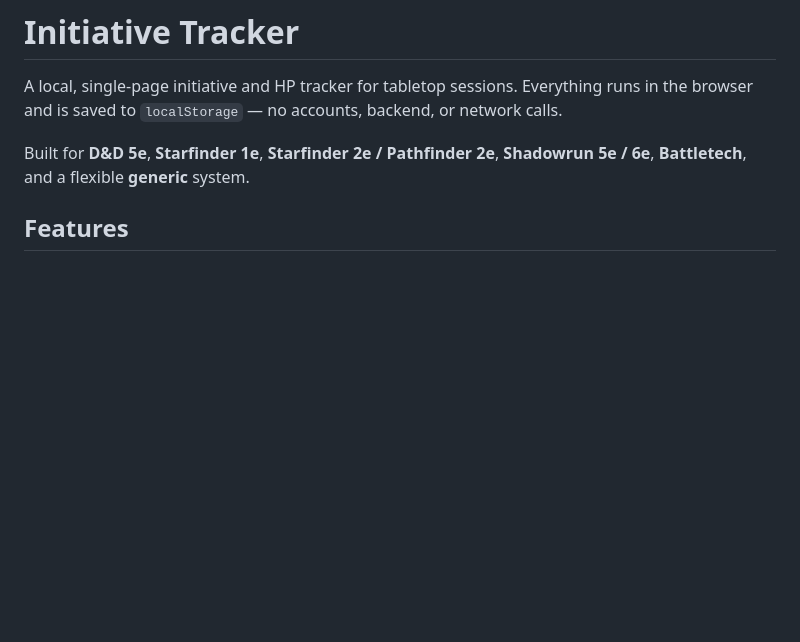
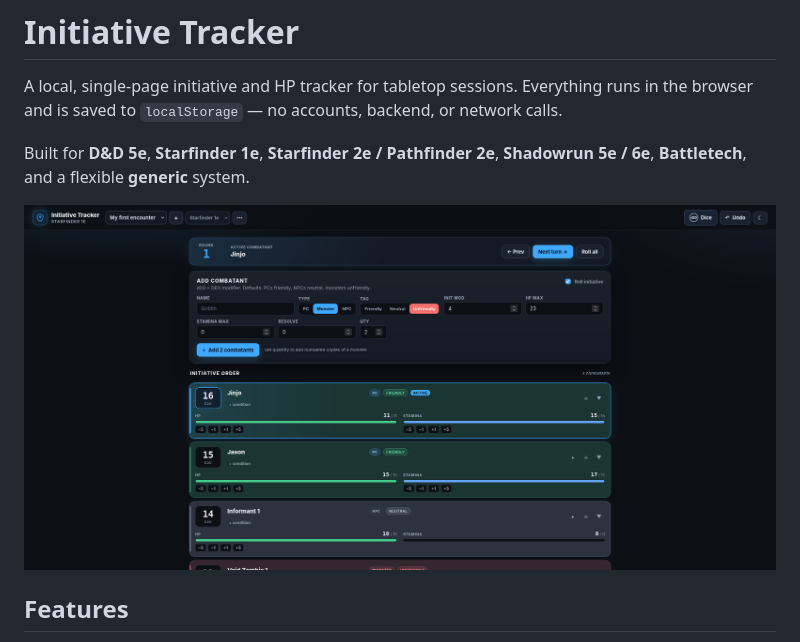
Before and after one commit to Battosai42/initiative_tracker, a Markdown page: README.md, the part around the change. Drawn GitHub-style; pictures changed too: images/demo.png (added); blank space fills up the shorter version.

Commit message:
added demo image

```diff
--- a/README.md
+++ b/README.md
@@ -5,6 +5,8 @@ browser and is saved to `localStorage` — no accounts, backend, or network call
 
 Built for **D&D 5e**, **Starfinder 1e**, **Starfinder 2e / Pathfinder 2e**, **Shadowrun 5e / 6e**,
 **Battletech**, and a flexible **generic** system.
+
+<img src="images/demo.png" alt="Alt text" width="1024"/>
 
 ## Features
 
```
